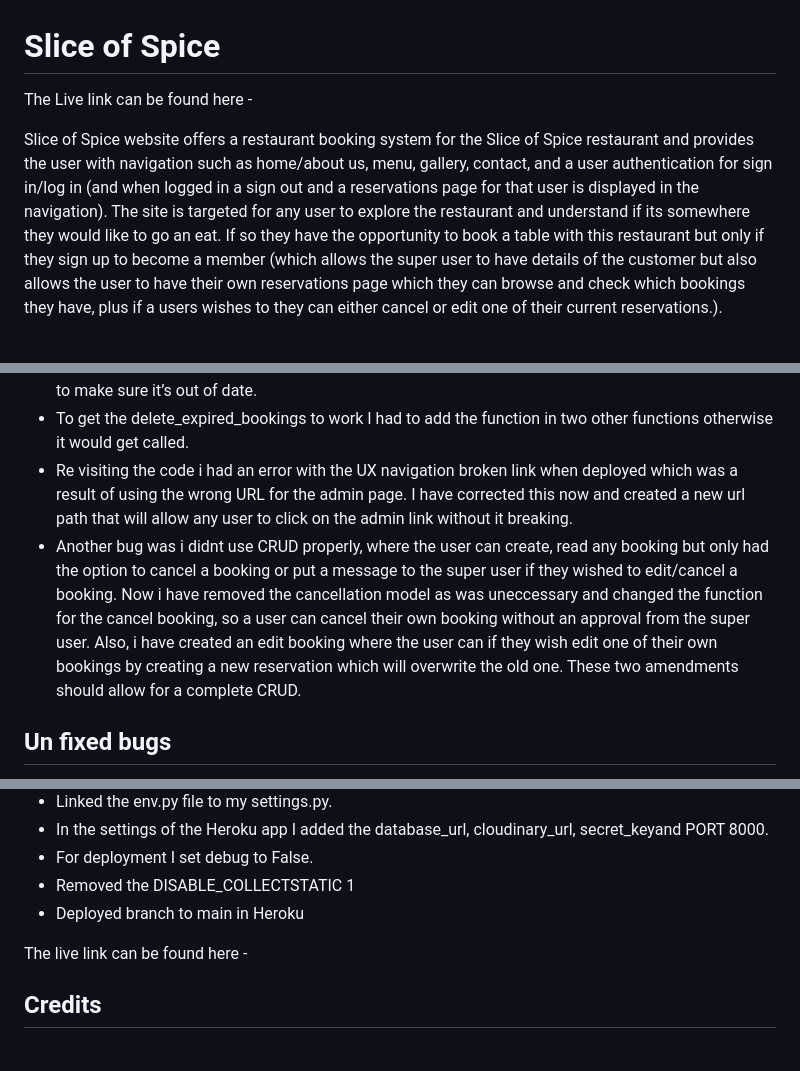
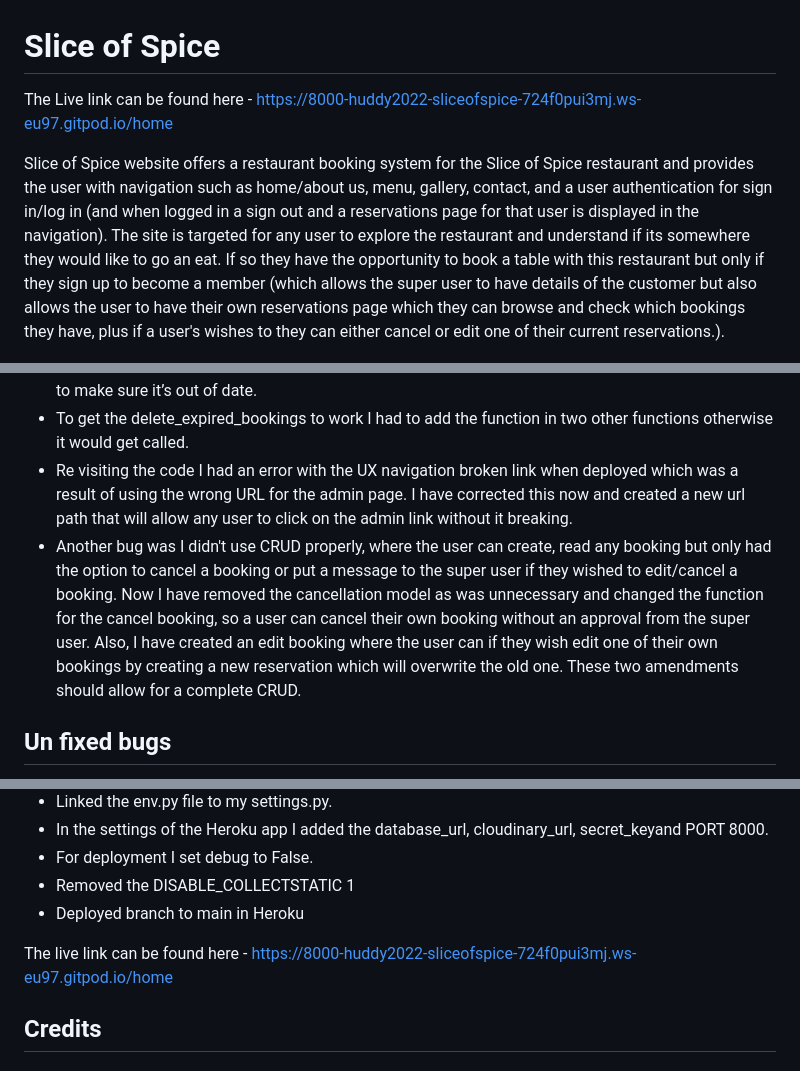
Before and after one commit to Huddy2022/slice_of_spice, a Markdown page: README.md, 3 parts joined by grey strips. GitHub-like rendering.

```diff
--- a/README.md
+++ b/README.md
@@ -1,8 +1,8 @@
 # Slice of Spice #
 
-The Live link can be found here -
+The Live link can be found here - https://8000-huddy2022-sliceofspice-724f0pui3mj.ws-eu97.gitpod.io/home
 
-Slice of Spice website offers a restaurant booking system for the Slice of Spice restaurant and provides the user with navigation such as home/about us, menu, gallery, contact, and a user authentication for sign in/log in (and when logged in a sign out and a reservations page for that user is displayed in the navigation). The site is targeted for any user to explore the restaurant and understand if its somewhere they would like to go an eat. If so they have the opportunity to book a table with this restaurant but only if they sign up to become a member (which allows the super user to have details of the customer but also allows the user to have their own reservations page which they can browse and check which bookings they have, plus if a users wishes to they can either cancel or edit one of their current reservations.).
+Slice of Spice website offers a restaurant booking system for the Slice of Spice restaurant and provides the user with navigation such as home/about us, menu, gallery, contact, and a user authentication for sign in/log in (and when logged in a sign out and a reservations page for that user is displayed in the navigation). The site is targeted for any user to explore the restaurant and understand if its somewhere they would like to go an eat. If so they have the opportunity to book a table with this restaurant but only if they sign up to become a member (which allows the super user to have details of the customer but also allows the user to have their own reservations page which they can browse and check which bookings they have, plus if a user's wishes to they can either cancel or edit one of their current reservations.).
 
 ![Responsive Mockup](https://github.com/Huddy2022/slice_of_spice/blob/main/assets/images/Responsive.png)
 
@@ -289,8 +289,8 @@ from datetime import timedelta, datetime to make everything work in this functio
 - The cancel booking function was similar to the reservations, where I had to find the users booking and then in the if statement save the cancellation before passing it to the cancellation model. The booking I used get_object_or_404 to retrieve the booking object or if not there raise and error.
 - The delete expired bookings is difficult to work with the timezone now - I had to filter through to get all the bookings and I had to use a Q class to be more complex by adding the dates and times together to make sure it’s out of date.
 - To get the delete_expired_bookings to work I had to add the function in two other functions otherwise it would get called.
-- Re visiting the code i had an error with the UX navigation broken link when deployed which was a result of using the wrong URL for the admin page. I have corrected this now and created a new url path that will allow any user to click on the admin link without it breaking.
-- Another bug was i didnt use CRUD properly, where the user can create, read any booking but only had the option to cancel a booking or put a message to the super user if they wished to edit/cancel a booking. Now i have removed the cancellation model as was uneccessary and changed the function for the cancel booking, so a user can cancel their own booking without an approval from the super user. Also, i have created an edit booking where the user can if they wish edit one of their own bookings by creating a new reservation which will overwrite the old one. These two amendments should allow for a complete CRUD.
+- Re visiting the code I had an error with the UX navigation broken link when deployed which was a result of using the wrong URL for the admin page. I have corrected this now and created a new url path that will allow any user to click on the admin link without it breaking.
+- Another bug was I didn't use CRUD properly, where the user can create, read any booking but only had the option to cancel a booking or put a message to the super user if they wished to edit/cancel a booking. Now I have removed the cancellation model as was unnecessary and changed the function for the cancel booking, so a user can cancel their own booking without an approval from the super user. Also, I have created an edit booking where the user can if they wish edit one of their own bookings by creating a new reservation which will overwrite the old one. These two amendments should allow for a complete CRUD.
 
 ## Un fixed bugs ##
 
@@ -313,7 +313,7 @@ from datetime import timedelta, datetime to make everything work in this functio
 - Removed the DISABLE_COLLECTSTATIC 1
 - Deployed branch to main in Heroku
 
-The live link can be found here -
+The live link can be found here - https://8000-huddy2022-sliceofspice-724f0pui3mj.ws-eu97.gitpod.io/home
 
 ## Credits ##
 
```
Also changed, not shown: other parts of README.md (+6 -6 lines).
